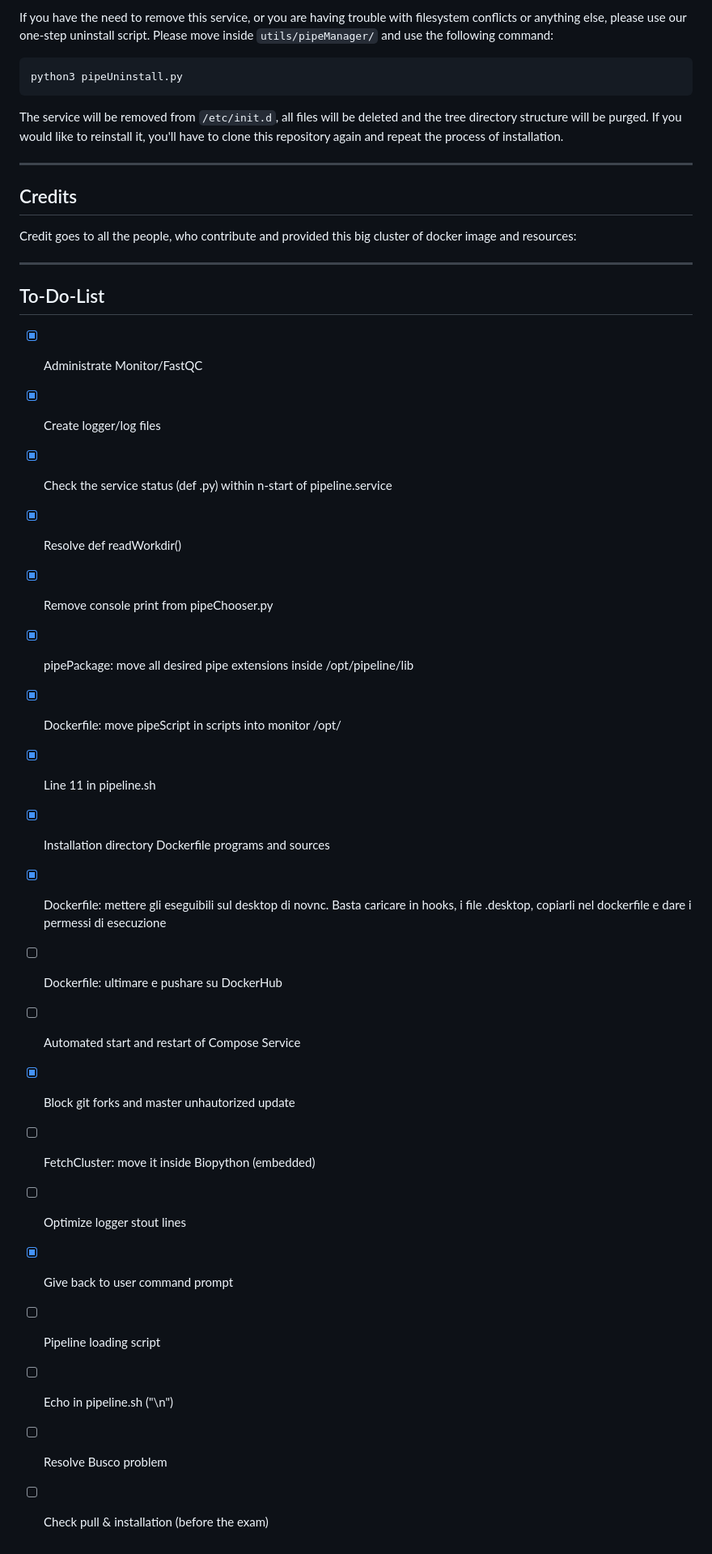
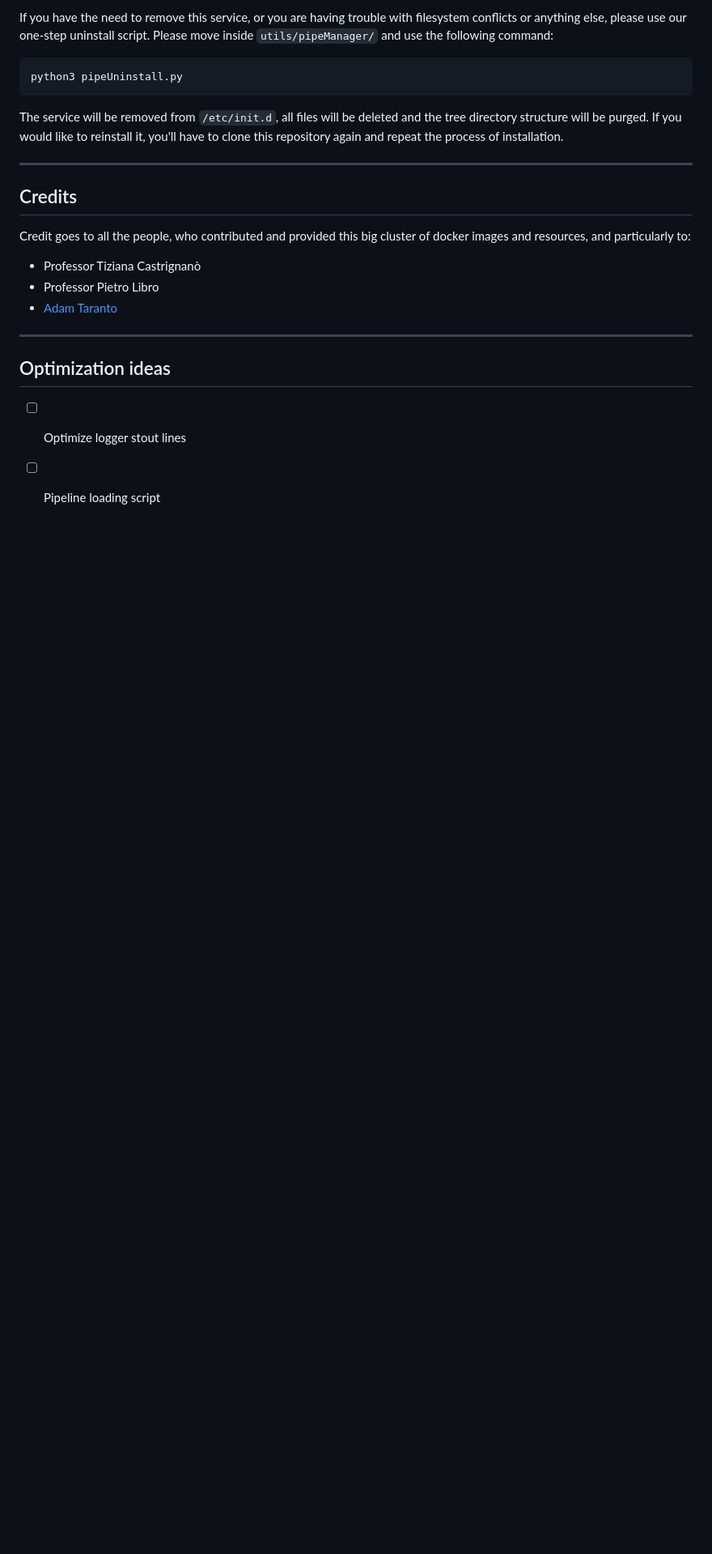
Before and after one commit to extreemedev/Biotech, a Markdown page: README.md, the part around the change. Shown: that part at 81% size. Rendered like a GitHub page; blank space fills up the shorter version.

Commit message:
final deploy

```diff
--- a/README.md
+++ b/README.md
@@ -212,52 +212,18 @@ The service will be removed from `/etc/init.d`, all files will be deleted and th
 
 ## Credits
 
-Credit goes to all the people, who contribute and provided this big cluster of docker image and resources:
+Credit goes to all the people, who contributed and provided this big cluster of docker images and resources, and particularly to:
 
+- Professor Tiziana Castrignanò
+- Professor Pietro Libro
+- [Adam Taranto][github-adamtaranto]
 ***
 
-## To-Do-List
-
-- [X] Administrate Monitor/FastQC
-
-- [X] Create logger/log files
-
-- [X] Check the service status (def .py) within n-start of pipeline.service
-
-- [X] Resolve def readWorkdir()
-
-- [X] Remove console print from pipeChooser.py
-
-- [X] pipePackage: move all desired pipe extensions inside /opt/pipeline/lib
-
-- [X] Dockerfile: move pipeScript in scripts into monitor /opt/
-
-- [X] Line 11 in pipeline.sh
-
-- [X] Installation directory Dockerfile programs and sources
-
-- [X] Dockerfile: mettere gli eseguibili sul desktop di novnc. Basta caricare in hooks, i file .desktop, copiarli nel dockerfile e dare i permessi di esecuzione
-
-- [ ] Dockerfile: ultimare e pushare su DockerHub
-
-- [ ] Automated start and restart of Compose Service
-
-- [X] Block git forks and master unhautorized update
-
-- [ ] FetchCluster: move it inside Biopython (embedded)
+## Optimization ideas
 
 - [ ] Optimize logger stout lines
 
-- [X] Give back to user command prompt
-
 - [ ] Pipeline loading script
-
-- [ ] Echo in pipeline.sh ("\n")
-
-- [ ] Resolve Busco problem
-
-- [ ] Check pull & installation (before the exam)
-
 
 
 [this-docker]: https://hub.docker.com/u/mattallev
```
